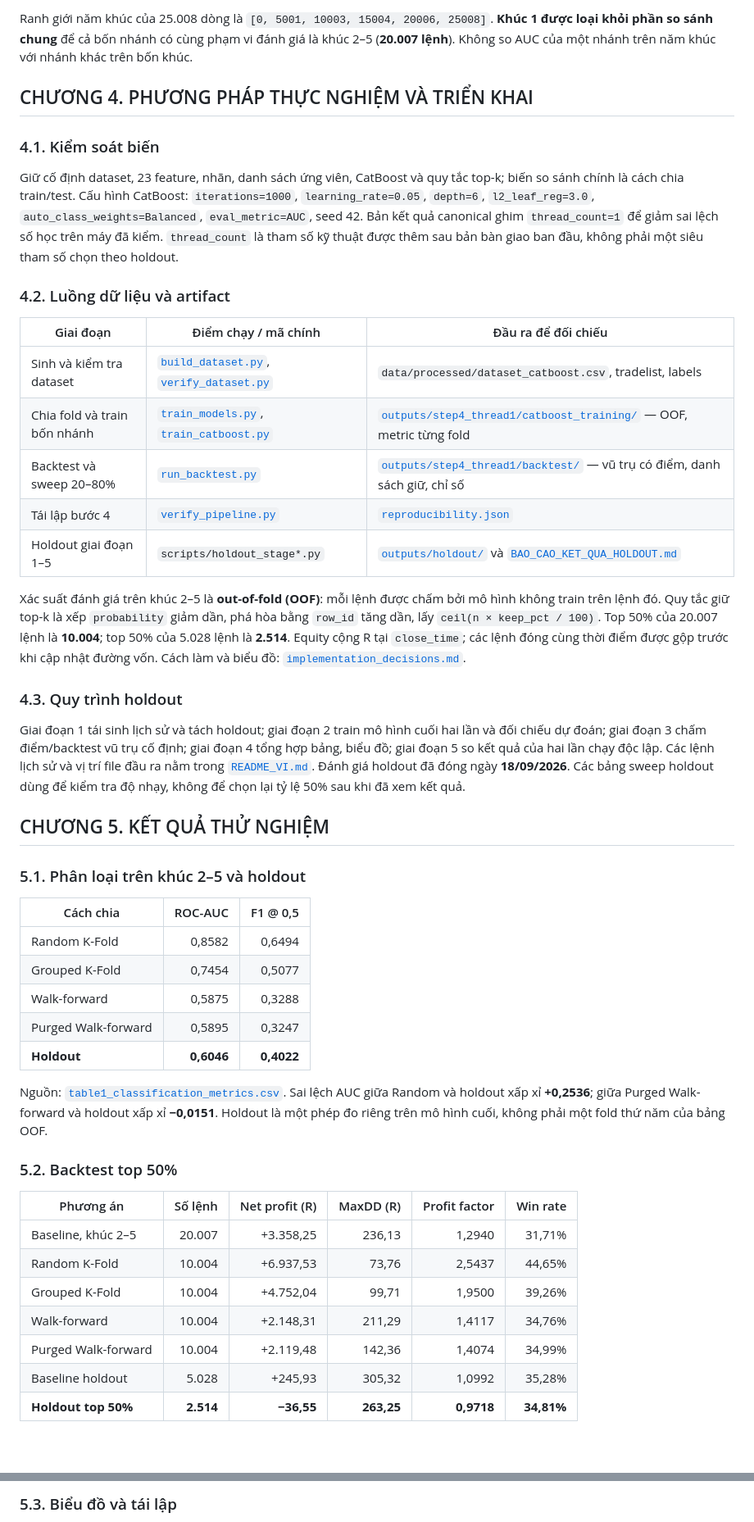
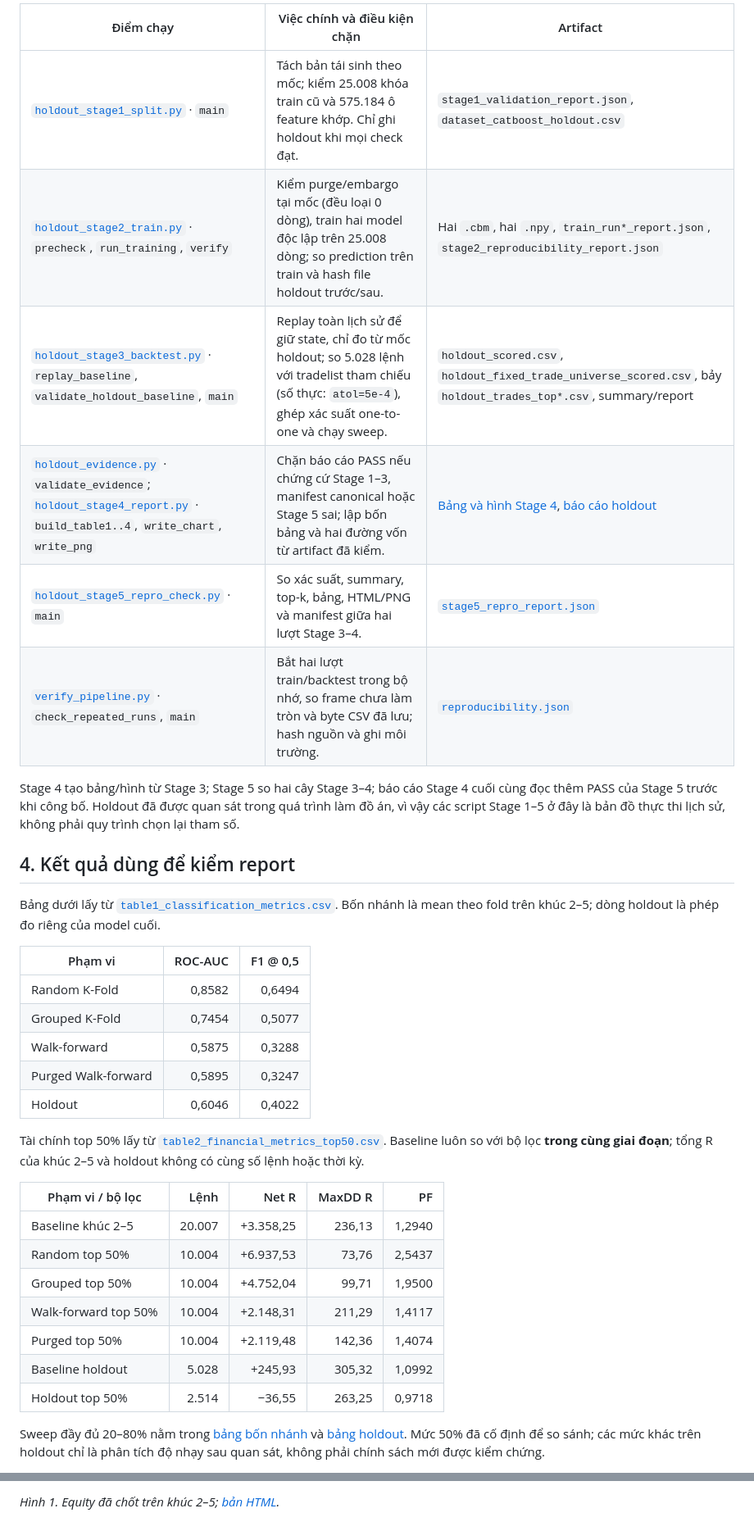
Before and after one commit to thanhnndev/citd-ai-project, a Markdown page: docs/TECHNICAL_REPORT_NHOM11.md, 2 parts joined by grey strips. Shown at 82% size. Rendered like a GitHub page; blank space fills up the shorter version.

Commit message:
-update technical_report

```diff
--- a/docs/TECHNICAL_REPORT_NHOM11.md
+++ b/docs/TECHNICAL_REPORT_NHOM11.md
@@ -55,51 +102,38 @@ Mô hình dùng **23 đặc trưng** đã xác định tại thời điểm vào
 
-Ranh giới năm khúc của 25.008 dòng là `[0, 5001, 10003, 15004, 20006, 25008]`. **Khúc 1 được loại khỏi phần so sánh chung** để cả bốn nhánh có cùng phạm vi đánh giá là khúc 2–5 (**20.007 lệnh**). Không so AUC của một nhánh trên năm khúc với nhánh khác trên bốn khúc.
+| Điểm chạy | Việc chính và điều kiện chặn | Artifact |
+|---|---|---|
+| [`holdout_stage1_split.py`](../scripts/holdout_stage1_split.py) · `main` | Tách bản tái sinh theo mốc; kiểm 25.008 khóa train cũ và 575.184 ô feature khớp. Chỉ ghi holdout khi mọi check đạt. | `stage1_validation_report.json`, `dataset_catboost_holdout.csv` |
+| [`holdout_stage2_train.py`](../scripts/holdout_stage2_train.py) · `precheck`, `run_training`, `verify` | Kiểm purge/embargo tại mốc (đều loại 0 dòng), train hai model độc lập trên 25.008 dòng; so prediction trên train và hash file holdout trước/sau. | Hai `.cbm`, hai `.npy`, `train_run*_report.json`, `stage2_reproducibility_report.json` |
+| [`holdout_stage3_backtest.py`](../scripts/holdout_stage3_backtest.py) · `replay_baseline`, `validate_holdout_baseline`, `main` | Replay toàn lịch sử để giữ state, chỉ đo từ mốc holdout; so 5.028 lệnh với tradelist tham chiếu (số thực: `atol=5e-4`), ghép xác suất one-to-one và chạy sweep. | `holdout_scored.csv`, `holdout_fixed_trade_universe_scored.csv`, bảy `holdout_trades_top*.csv`, summary/report |
+| [`holdout_evidence.py`](../src/citd_ml/verification/holdout_evidence.py) · `validate_evidence`; [`holdout_stage4_report.py`](../scripts/holdout_stage4_report.py) · `build_table1..4`, `write_chart`, `write_png` | Chặn báo cáo PASS nếu chứng cứ Stage 1–3, manifest canonical hoặc Stage 5 sai; lập bốn bảng và hai đường vốn từ artifact đã kiểm. | [Bảng và hình Stage 4](../outputs/holdout/stage4/), [báo cáo holdout](BAO_CAO_KET_QUA_HOLDOUT.md) |
+| [`holdout_stage5_repro_check.py`](../scripts/holdout_stage5_repro_check.py) · `main` | So xác suất, summary, top-k, bảng, HTML/PNG và manifest giữa hai lượt Stage 3–4. | [`stage5_repro_report.json`](../outputs/holdout/repro/stage5_repro_report.json) |
+| [`verify_pipeline.py`](../src/citd_ml/verification/verify_pipeline.py) · `check_repeated_runs`, `main` | Bắt hai lượt train/backtest trong bộ nhớ, so frame chưa làm tròn và byte CSV đã lưu; hash nguồn và ghi môi trường. | [`reproducibility.json`](../outputs/step4_thread1/verification/reproducibility.json) |
 
-## CHƯƠNG 4. PHƯƠNG PHÁP THỰC NGHIỆM VÀ TRIỂN KHAI
+Stage 4 tạo bảng/hình từ Stage 3; Stage 5 so hai cây Stage 3–4; báo cáo Stage 4 cuối cùng đọc thêm PASS của Stage 5 trước khi công bố. Holdout đã được quan sát trong quá trình làm đồ án, vì vậy các script Stage 1–5 ở đây là bản đồ thực thi lịch sử, không phải quy trình chọn lại tham số.
 
-### 4.1. Kiểm soát biến
+## 4. Kết quả dùng để kiểm report
 
-Giữ cố định dataset, 23 feature, nhãn, danh sách ứng viên, CatBoost và quy tắc top-k; biến so sánh chính là cách chia train/test. Cấu hình CatBoost: `iterations=1000`, `learning_rate=0.05`, `depth=6`, `l2_leaf_reg=3.0`, `auto_class_weights=Balanced`, `eval_metric=AUC`, seed 42. Bản kết quả canonical ghim `thread_count=1` để giảm sai lệch số học trên máy đã kiểm. `thread_count` là tham số kỹ thuật được thêm sau bản bàn giao ban đầu, không phải một siêu tham số chọn theo holdout.
+Bảng dưới lấy từ [`table1_classification_metrics.csv`](../outputs/holdout/stage4/table1_classification_metrics.csv). Bốn nhánh là mean theo fold trên khúc 2–5; dòng holdout là phép đo riêng của model cuối.
 
-### 4.2. Luồng dữ liệu và artifact
-
-| Giai đoạn | Điểm chạy / mã chính | Đầu ra để đối chiếu |
-|---|---|---|
-| Sinh và kiểm tra dataset | [`build_dataset.py`](../scripts/build_dataset.py), [`verify_dataset.py`](../scripts/verify_dataset.py) | `data/processed/dataset_catboost.csv`, tradelist, labels |
-| Chia fold và train bốn nhánh | [`train_models.py`](../scripts/train_models.py), [`train_catboost.py`](../src/citd_ml/training/train_catboost.py) | [`outputs/step4_thread1/catboost_training/`](../outputs/step4_thread1/catboost_training/) — OOF, metric từng fold |
-| Backtest và sweep 20–80% | [`run_backtest.py`](../scripts/run_backtest.py) | [`outputs/step4_thread1/backtest/`](../outputs/step4_thread1/backtest/) — vũ trụ có điểm, danh sách giữ, chỉ số |
-| Tái lập bước 4 | [`verify_pipeline.py`](../scripts/verify_pipeline.py) | [`reproducibility.json`](../outputs/step4_thread1/verification/reproducibility.json) |
-| Holdout giai đoạn 1–5 | `scripts/holdout_stage*.py` | [`outputs/holdout/`](../outputs/holdout/) và [`BAO_CAO_KET_QUA_HOLDOUT.md`](BAO_CAO_KET_QUA_HOLDOUT.md) |
-
-Xác suất đánh giá trên khúc 2–5 là **out-of-fold (OOF)**: mỗi lệnh được chấm bởi mô hình không train trên lệnh đó. Quy tắc giữ top-k là xếp `probability` giảm dần, phá hòa bằng `row_id` tăng dần, lấy `ceil(n × keep_pct / 100)`. Top 50% của 20.007 lệnh là **10.004**; top 50% của 5.028 lệnh là **2.514**. Equity cộng R tại `close_time`; các lệnh đóng cùng thời điểm được gộp trước khi cập nhật đường vốn. Cách làm và biểu đồ: [`implementation_decisions.md`](../outputs/holdout/stage4/implementation_decisions.md).
-
-### 4.3. Quy trình holdout
-
-Giai đoạn 1 tái sinh lịch sử và tách holdout; giai đoạn 2 train mô hình cuối hai lần và đối chiếu dự đoán; giai đoạn 3 chấm điểm/backtest vũ trụ cố định; giai đoạn 4 tổng hợp bảng, biểu đồ; giai đoạn 5 so kết quả của hai lần chạy độc lập. Các lệnh lịch sử và vị trí file đầu ra nằm trong [`README_VI.md`](../README_VI.md#quy-trình-holdout-niêm-phong). Đánh giá holdout đã đóng ngày **18/09/2026**. Các bảng sweep holdout dùng để kiểm tra độ nhạy, không để chọn lại tỷ lệ 50% sau khi đã xem kết quả.
-
-## CHƯƠNG 5. KẾT QUẢ THỬ NGHIỆM
-
-### 5.1. Phân loại trên khúc 2–5 và holdout
-
-| Cách chia | ROC-AUC | F1 @ 0,5 |
+| Phạm vi | ROC-AUC | F1 @ 0,5 |
 |---|---:|---:|
 | Random K-Fold | 0,8582 | 0,6494 |
 | Grouped K-Fold | 0,7454 | 0,5077 |
 | Walk-forward | 0,5875 | 0,3288 |
 | Purged Walk-forward | 0,5895 | 0,3247 |
-| **Holdout** | **0,6046** | **0,4022** |
+| Holdout | 0,6046 | 0,4022 |
 
-Nguồn: [`table1_classification_metrics.csv`](../outputs/holdout/stage4/table1_classification_metrics.csv). Sai lệch AUC giữa Random và holdout xấp xỉ **+0,2536**; giữa Purged Walk-forward và holdout xấp xỉ **−0,0151**. Holdout là một phép đo riêng trên mô hình cuối, không phải một fold thứ năm của bảng OOF.
+Tài chính top 50% lấy từ [`table2_financial_metrics_top50.csv`](../outputs/holdout/stage4/table2_financial_metrics_top50.csv). Baseline luôn so với bộ lọc **trong cùng giai đoạn**; tổng R của khúc 2–5 và holdout không có cùng số lệnh hoặc thời kỳ.
 
-### 5.2. Backtest top 50%
+| Phạm vi / bộ lọc | Lệnh | Net R | MaxDD R | PF |
+|---|---:|---:|---:|---:|
+| Baseline khúc 2–5 | 20.007 | +3.358,25 | 236,13 | 1,2940 |
+| Random top 50% | 10.004 | +6.937,53 | 73,76 | 2,5437 |
+| Grouped top 50% | 10.004 | +4.752,04 | 99,71 | 1,9500 |
+| Walk-forward top 50% | 10.004 | +2.148,31 | 211,29 | 1,4117 |
+| Purged top 50% | 10.004 | +2.119,48 | 142,36 | 1,4074 |
+| Baseline holdout | 5.028 | +245,93 | 305,32 | 1,0992 |
+| Holdout top 50% | 2.514 | −36,55 | 263,25 | 0,9718 |
 
-| Phương án | Số lệnh | Net profit (R) | MaxDD (R) | Profit factor | Win rate |
-|---|---:|---:|---:|---:|---:|
-| Baseline, khúc 2–5 | 20.007 | +3.358,25 | 236,13 | 1,2940 | 31,71% |
-| Random K-Fold | 10.004 | +6.937,53 | 73,76 | 2,5437 | 44,65% |
-| Grouped K-Fold | 10.004 | +4.752,04 | 99,71 | 1,9500 | 39,26% |
-| Walk-forward | 10.004 | +2.148,31 | 211,29 | 1,4117 | 34,76% |
-| Purged Walk-forward | 10.004 | +2.119,48 | 142,36 | 1,4074 | 34,99% |
-| Baseline holdout | 5.028 | +245,93 | 305,32 | 1,0992 | 35,28% |
-| **Holdout top 50%** | **2.514** | **−36,55** | **263,25** | **0,9718** | **34,81%** |
+Sweep đầy đủ 20–80% nằm trong [bảng bốn nhánh](../outputs/holdout/stage4/table3_branch_sweep_20_80.csv) và [bảng holdout](../outputs/holdout/stage4/holdout_sweep_20_80.csv). Mức 50% đã cố định để so sánh; các mức khác trên holdout chỉ là phân tích độ nhạy sau quan sát, không phải chính sách mới được kiểm chứng.
 
@@ -107,3 +141,3 @@ Nguồn: [`table2_financial_metrics_top50.csv`](../outputs/holdout/stage4/table2
 
-### 5.3. Biểu đồ và tái lập
+*Hình 1. Equity đã chốt trên khúc 2–5; [bản HTML](../outputs/holdout/stage4/equity-curve-chunk2-5-top50.html).*
 
```
Also changed, not shown: other parts of docs/TECHNICAL_REPORT_NHOM11.md (+117 -45 lines).
